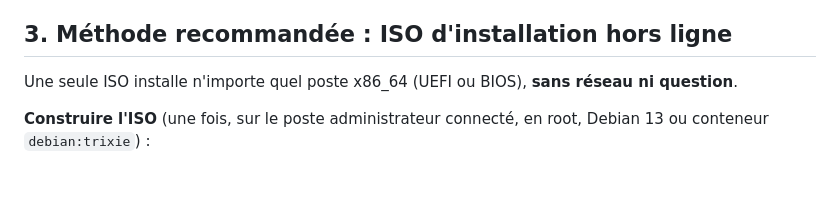
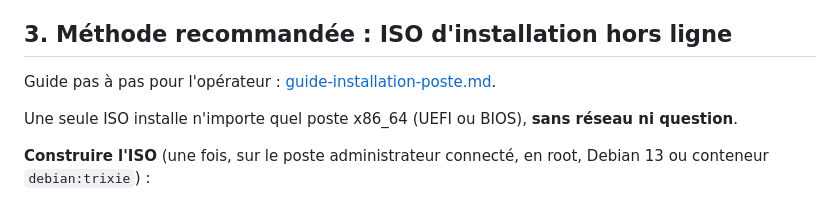
Before and after one commit to cea-sec/usbsas, a Markdown page: docs/installation.md, the part around the change. GitHub-like rendering; blank space fills up the shorter version.

Commit message:
docs: guide pas à pas d'installation d'un poste
Co-Authored-By: Claude Opus 5.5 <noreply@anthropic.com>
Claude-Session: https://claude.ai/code/session_01G9GtiEHXAwx4shcLudxbDS

```diff
--- a/docs/installation.md
+++ b/docs/installation.md
@@ -28,6 +28,8 @@ de préférence) qui génère les clés de signature et les paquets de mise à j
 8. Activer la détection d'ouverture du boîtier (*Chassis Intrusion*) si disponible.
 
 ## 3. Méthode recommandée : ISO d'installation hors ligne
+
+Guide pas à pas pour l'opérateur : [guide-installation-poste.md](guide-installation-poste.md).
 
 Une seule ISO installe n'importe quel poste x86_64 (UEFI ou BIOS), **sans réseau
 ni question**.
```
Also changed, not shown: docs/guide-installation-poste.md (added, +88 -0 lines).
